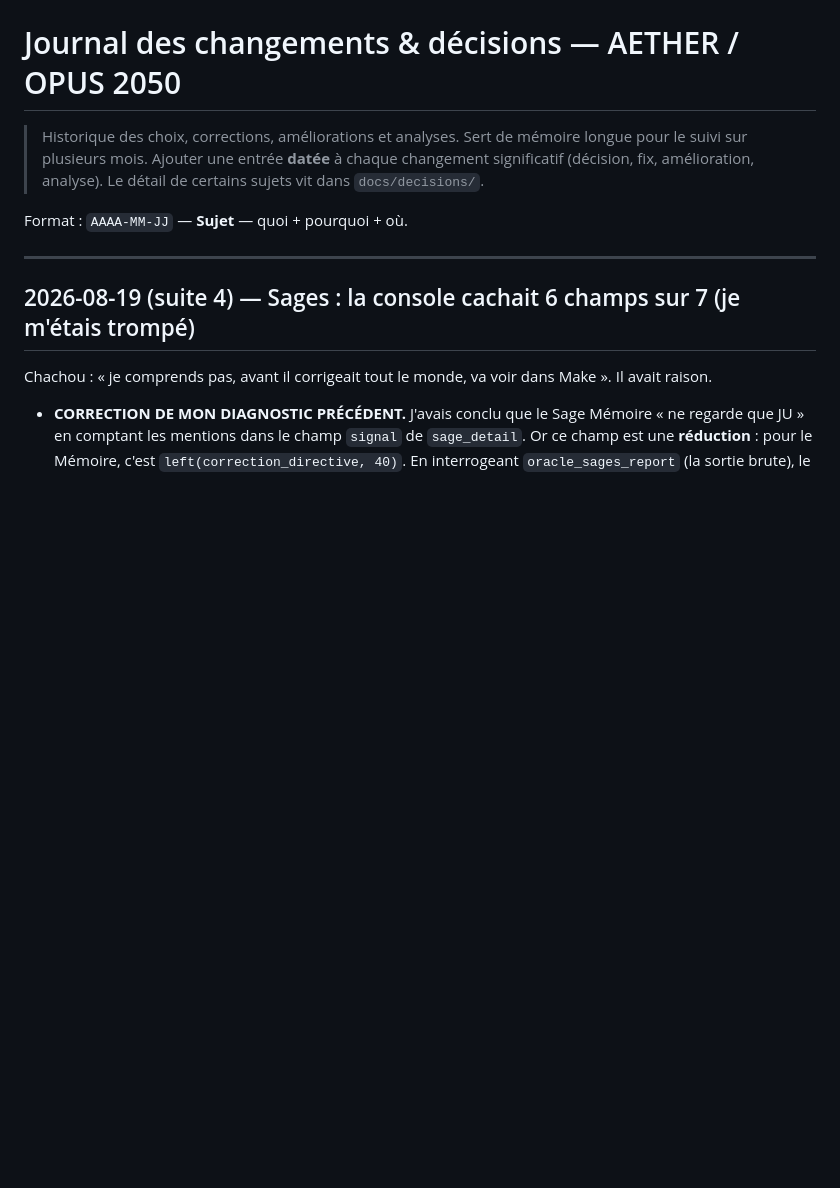
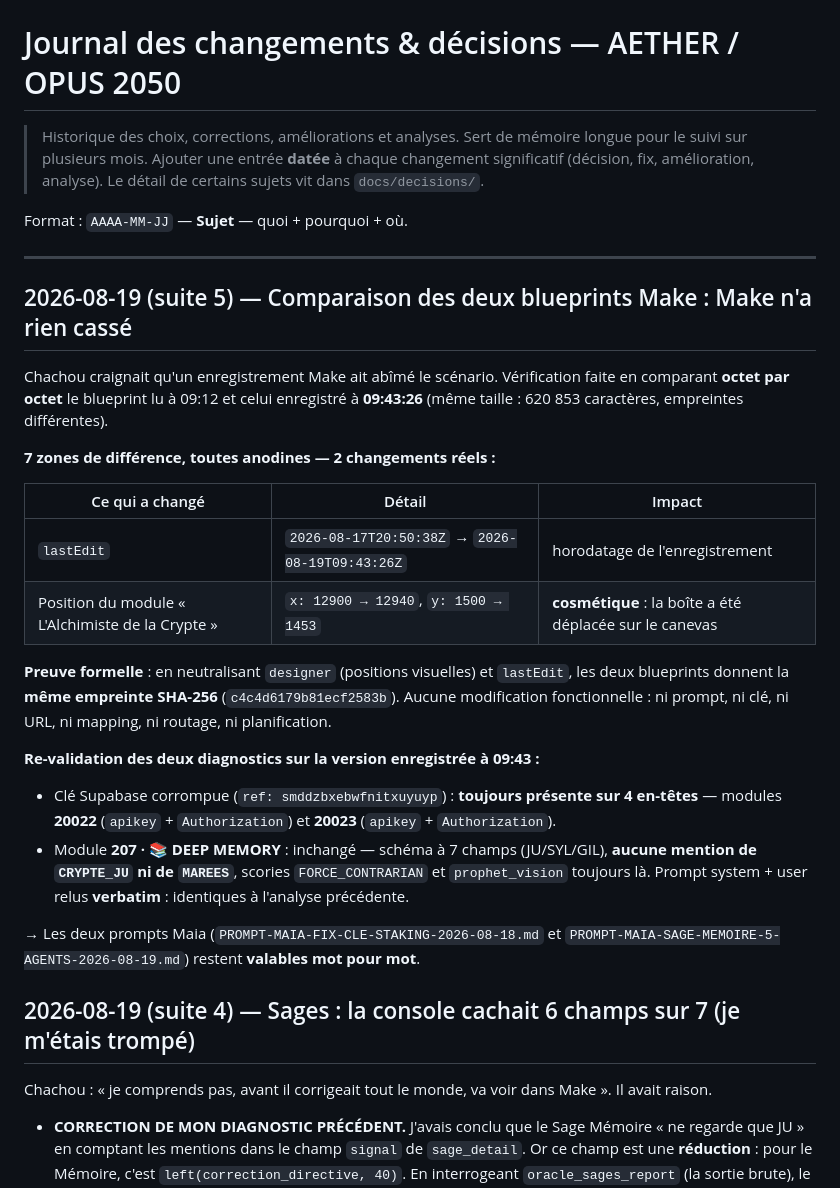
Before and after one commit to chachou8106-blip/opus-2050-dashboard, a Markdown page: docs/CHANGELOG.md, the part around the change. Rendered like a GitHub page; blank space fills up the shorter version.

Commit message:
docs: comparaison des blueprints Make - seul le deplacement visuel du module Alchimiste a change
Empreinte SHA-256 identique hors designer/lastEdit : aucune modification fonctionnelle.
Les deux diagnostics (cle corrompue 20022/20023, module 207 inchange) re-valides sur
la version enregistree le 19/08 a 09:43.

Co-Authored-By: Claude Opus 5 <noreply@anthropic.com>
Claude-Session: https://claude.ai/code/session_01L34tujuX3cuwkwjaECEGLA

```diff
--- a/docs/CHANGELOG.md
+++ b/docs/CHANGELOG.md
@@ -7,6 +7,33 @@
 Format : `AAAA-MM-JJ` — **Sujet** — quoi + pourquoi + où.
 
 ---
+
+## 2026-08-19 (suite 5) — Comparaison des deux blueprints Make : Make n'a rien cassé
+
+Chachou craignait qu'un enregistrement Make ait abîmé le scénario. Vérification faite en comparant
+**octet par octet** le blueprint lu à 09:12 et celui enregistré à **09:43:26** (même taille : 620 853
+caractères, empreintes différentes).
+
+**7 zones de différence, toutes anodines — 2 changements réels :**
+
+| Ce qui a changé | Détail | Impact |
+|---|---|---|
+| `lastEdit` | `2026-08-17T20:50:38Z` → `2026-08-19T09:43:26Z` | horodatage de l'enregistrement |
+| Position du module « L'Alchimiste de la Crypte » | `x: 12900 → 12940`, `y: 1500 → 1453` | **cosmétique** : la boîte a été déplacée sur le canevas |
+
+**Preuve formelle** : en neutralisant `designer` (positions visuelles) et `lastEdit`, les deux blueprints
+donnent la **même empreinte SHA-256** (`c4c4d6179b81ecf2583b`). Aucune modification fonctionnelle :
+ni prompt, ni clé, ni URL, ni mapping, ni routage, ni planification.
+
+**Re-validation des deux diagnostics sur la version enregistrée à 09:43 :**
+- Clé Supabase corrompue (`ref: smddzbxebwfnitxuyuyp`) : **toujours présente sur 4 en-têtes** —
+  modules **20022** (`apikey` + `Authorization`) et **20023** (`apikey` + `Authorization`).
+- Module **207 · 📚 DEEP MEMORY** : inchangé — schéma à 7 champs (JU/SYL/GIL), **aucune mention de
+  `CRYPTE_JU` ni de `MAREES`**, scories `FORCE_CONTRARIAN` et `prophet_vision` toujours là.
+  Prompt system + user relus **verbatim** : identiques à l'analyse précédente.
+
+→ Les deux prompts Maia (`PROMPT-MAIA-FIX-CLE-STAKING-2026-08-18.md` et
+`PROMPT-MAIA-SAGE-MEMOIRE-5-AGENTS-2026-08-19.md`) restent **valables mot pour mot**.
 
 ## 2026-08-19 (suite 4) — Sages : la console cachait 6 champs sur 7 (je m'étais trompé)
 
```
Also changed, not shown: docs/decisions/PROMPT-MAIA-SAGE-MEMOIRE-5-AGENTS-2026-08-19.md (+4 -0 lines).
